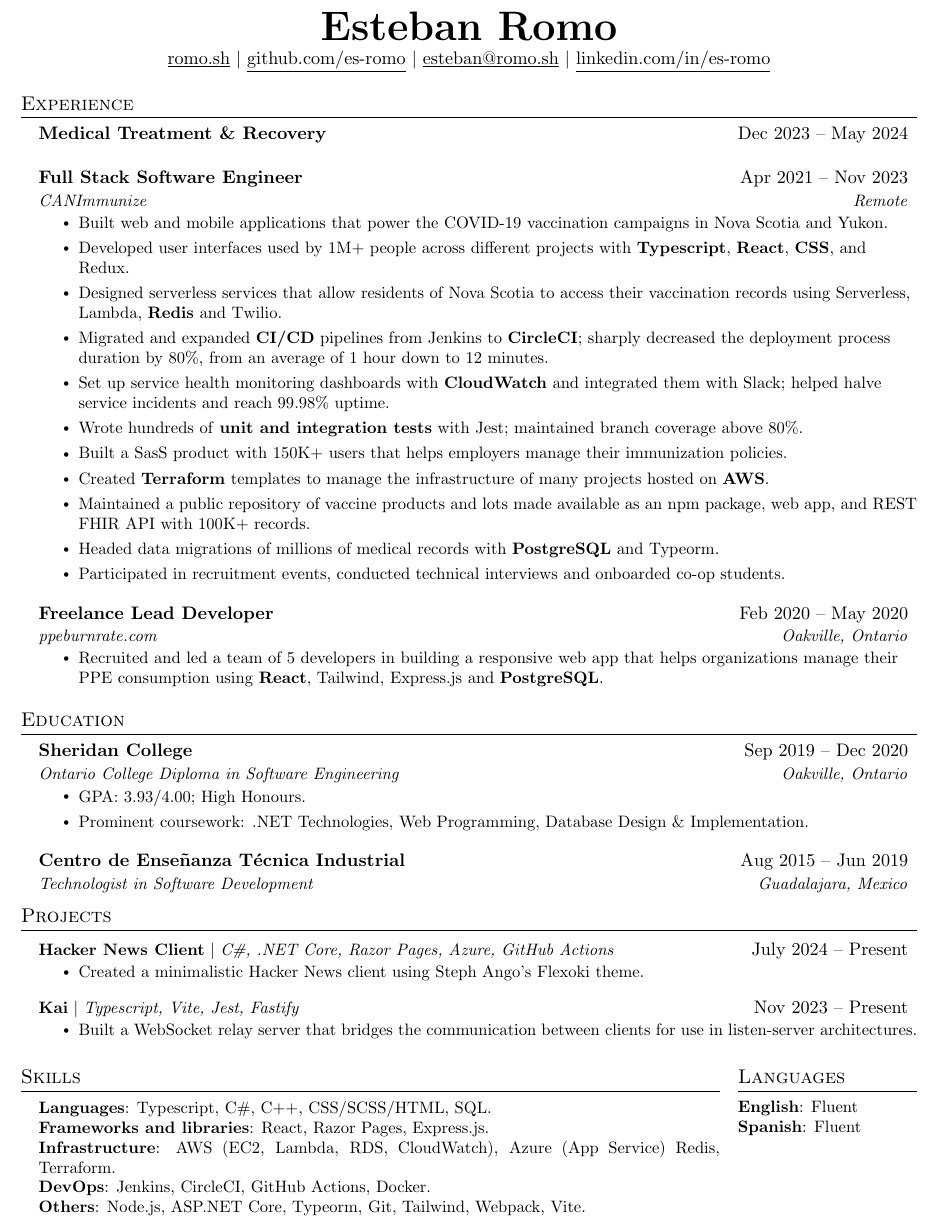
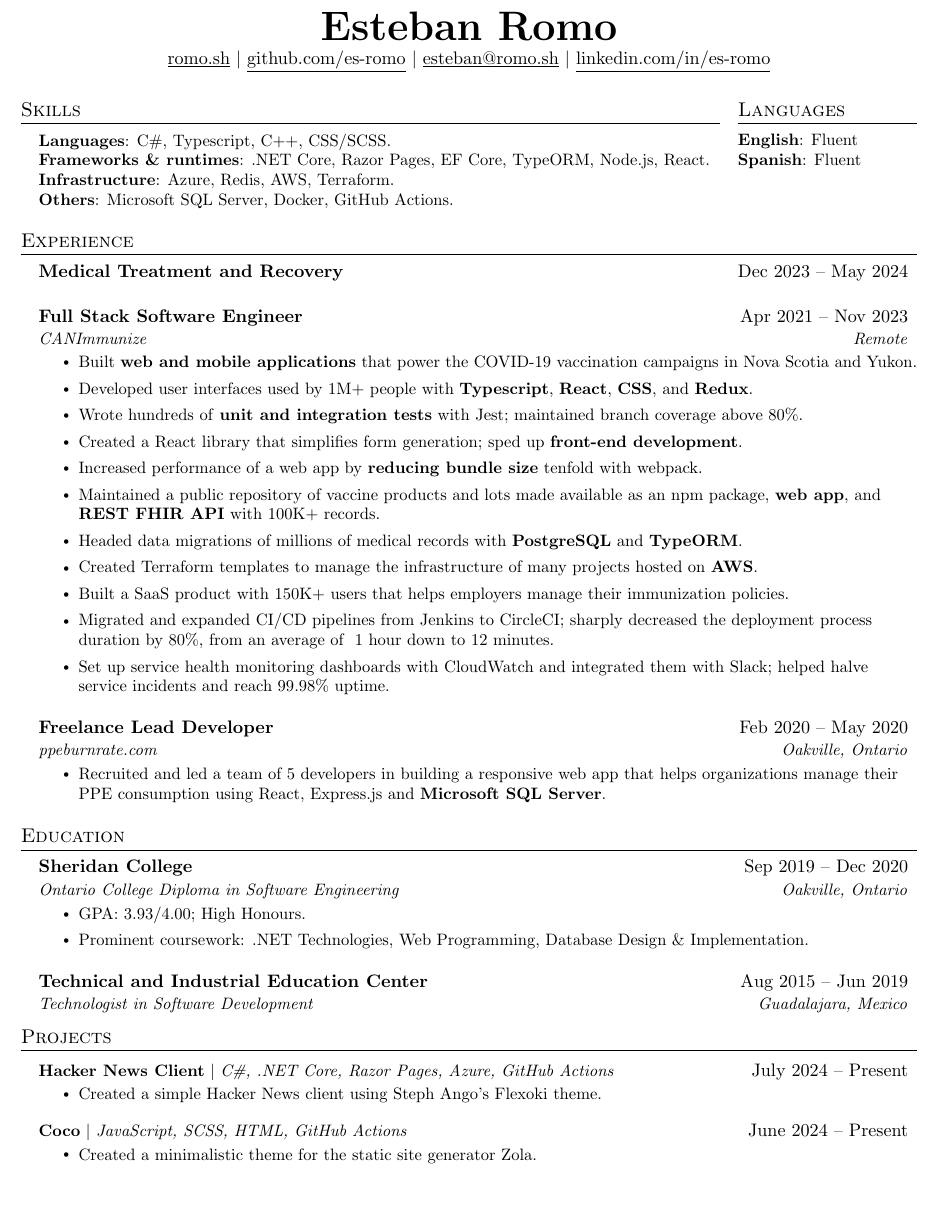
Before and after one commit to es-romo/resume, a LaTeX CV (EstebanRomo_Resume.tex): part of the page, cut so that both start at the same text, the shorter picture padded with empty space. Compiled offline with pdfLaTeX.

Commit message:
focus on front end

```diff
--- a/EstebanRomo_Resume.tex
+++ b/EstebanRomo_Resume.tex
@@ -130,31 +130,64 @@
     % \small +1-437-344-0898
 \end{center}
 
+
+%-----------SKILLS-----------
+\begin{minipage}[t]{.78\textwidth}
+  \section{Skills}
+  \begin{itemize}[leftmargin=0.15in, label={}]
+      \small{\item{
+      \textbf{Languages}{: C\#, Typescript, C++, CSS/SCSS.} \\
+      \textbf{Frameworks \& runtimes}{: .NET Core, Razor Pages, EF Core, TypeORM, Node.js, React.} \\
+      \textbf{Infrastructure}{: Azure, Redis, AWS, Terraform.} \\
+      \textbf{Others}{: Microsoft SQL Server, Docker, GitHub Actions.} \\
+      % \textbf{Languages}{: Typescript, JavaScript, SQL, HTML, CSS.} \\
+      % \textbf{Languages}{: Typescript, C++, SQL, Postgres, JavaScript, HTML, CSS.} \\
+      % \textbf{Frameworks}{: React, React Native, Jest, Express.js, Fastify.} \\
+      % \textbf{DevOps}{: AWS, Serverless, Terraform, Firebase, CircleCI, GitHub Actions.} \\
+      % \textbf{Others}{: Node.js, Redis, Docker, Typeorm, Tailwind, Webpack, Vite.} \\
+      % \textbf{Libraries \& Others}{: Node.js, OpenGL, Dear ImGui, Ant Design, Tailwind, Redis, Docker.} \\
+      % \textbf{Tools}{: Redis, Docker, Typeorm, Git, Tailwind, Webpack, Vite.} \\
+      }}
+  \end{itemize}
+\end{minipage}\hspace{.02\textwidth}%
+%-----------Languages-----------
+\begin{minipage}[t]{.20\textwidth}
+  \section{Languages}
+  \begin{itemize}[leftmargin=0.0in, label={}]
+      \small{\item{
+      \textbf{English}{: Fluent} \\
+      \textbf{Spanish}{: Fluent} \\
+      }}
+  \end{itemize}
+\end{minipage}\vspace{-10pt}
+
 %-----------WORK EXPERIENCE-----------
 \section{Experience}
   \resumeSubHeadingListStart
     \resumeSubheadingSmall
-    {Medical Treatment \& Recovery}{Dec 2023 -- May 2024}
+    {Medical Treatment and Recovery}{Dec 2023 -- May 2024}
     \resumeSubheading
       {Full Stack Software Engineer}{Apr 2021 -- Nov 2023}
       {CANImmunize}{Remote}
       \resumeItemListStart
         % \resumeItem{Developed web, and mobile applications with React, React Native, and PostgreSQL that power the COVID-19 vaccination campaigns in Nova Scotia and Yukon.}
-        \resumeItem{Built web and mobile applications that power the COVID-19 vaccination campaigns in Nova Scotia and Yukon.}
-        \resumeItem{Developed user interfaces used by 1M+ people across different projects with \textbf{Typescript}, \textbf{React}, \textbf{CSS}, and Redux. }
-        \resumeItem{Designed serverless services that allow residents of Nova Scotia to access their vaccination records using Serverless, Lambda, \textbf{Redis} and Twilio.}
-        \resumeItem{Migrated and expanded \textbf{CI/CD} pipelines from Jenkins to \textbf{CircleCI}; sharply decreased the deployment process duration by 80\%, from an average of 1 hour down to 12 minutes.}
+        \resumeItem{Built \textbf{web and mobile applications} that power the COVID-19 vaccination campaigns in Nova Scotia and Yukon.}
+        \resumeItem{Developed user interfaces used by 1M+ people with \textbf{Typescript}, \textbf{React}, \textbf{CSS}, and \textbf{Redux}. }
+        \resumeItem{Wrote hundreds of \textbf{unit and integration tests} with Jest; maintained branch coverage above 80\%.}
+        \resumeItem{Created a React library that simplifies form generation; sped up \textbf{front-end development}.}
+        \resumeItem{Increased performance of a web app by \textbf{reducing bundle size} tenfold with webpack.}
+        % \resumeItem{Designed serverless services that allow residents of Nova Scotia to access their vaccination records using Serverless, Lambda, Redis and Twilio.}
         % \resumeItem{Ported a large legacy codebase from \textbf{Node.js} v9 to v18; enabled the resumption of its development.}
-        \resumeItem{Set up service health monitoring dashboards with \textbf{CloudWatch} and integrated them with Slack; helped halve service incidents and reach 99.98\% uptime.}
         % \resumeItem{Developed a web and mobile app using React, React Native, and Typescript that provide 1M+ people access to their vaccination records.}
-        \resumeItem{Wrote hundreds of \textbf{unit and integration tests} with Jest; maintained branch coverage above 80\%.}
-        \resumeItem{Built a SasS product with 150K+ users that helps employers manage their immunization policies.}
         % \resumeItem{Built a Sass product with 150K+ users that helps employers manage their immunization policies using React, Node.js, AWS and PostgreSQL.}
-        \resumeItem{Created \textbf{Terraform} templates to manage the infrastructure of many projects hosted on \textbf{AWS}.}
-        \resumeItem{Maintained a public repository of vaccine products and lots made available as an npm package, web app, and REST FHIR API with 100K+ records.}
-        \resumeItem{Headed data migrations of millions of medical records with \textbf{PostgreSQL} and Typeorm.}
+        \resumeItem{Maintained a public repository of vaccine products and lots made available as an npm package, \textbf{web app}, and \textbf{REST FHIR API} with 100K+ records.}
+        \resumeItem{Headed data migrations of millions of medical records with \textbf{PostgreSQL} and \textbf{TypeORM}.}
+        \resumeItem{Created Terraform templates to manage the infrastructure of many projects hosted on \textbf{AWS}.}
+        \resumeItem{Built a SaaS product with 150K+ users that helps employers manage their immunization policies.}
+        \resumeItem{Migrated and expanded CI/CD pipelines from Jenkins to CircleCI; sharply decreased the deployment process duration by 80\%, from an average of ~1 hour down to 12 minutes.}
+        \resumeItem{Set up service health monitoring dashboards with CloudWatch and integrated them with Slack; helped halve service incidents and reach 99.98\% uptime.}
+        % \resumeItem{Participated in recruitment events, conducted technical interviews and onboarded co-op students.}
         % \resumeItem{Achieved SOC 2 compliance by integrating Snyk SAST.}
-        \resumeItem{Participated in recruitment events, conducted technical interviews and onboarded co-op students.}
         % \resumeItem{Reviewed pull requests daily and mentored junior developers.}
         % \resumeItem{Diagnosed, mitigated and solved critical incidents as the on-call engineer.}
         % \resumeItem{Headed bi-weekly deployments that involved major data and infrastructure migrations.}
@@ -163,7 +196,7 @@
       {Freelance Lead Developer}{Feb 2020 -- May 2020}
       {ppeburnrate.com}{Oakville, Ontario}
       \resumeItemListStart
-        \resumeItem{Recruited and led a team of 5 developers in building a responsive web app that helps organizations manage their PPE consumption using \textbf{React}, Tailwind, Express.js and \textbf{PostgreSQL}.}
+        \resumeItem{Recruited and led a team of 5 developers in building a responsive web app that helps organizations manage their PPE consumption using React, Express.js and \textbf{Microsoft SQL Server}.}
       \resumeItemListEnd
     % \resumeSubheading
     %   {Shipping \& Receiving Associate}{Apr 2019 -- Sep 2020}
@@ -187,7 +220,7 @@
     %   {The Web Developer Bootcamp}{Jun 2019 -- Aug 2019}
     %   {Online Certificate}{udemy.com}
     \resumeSubheading
-      {Centro de Enseñanza Técnica Industrial}{Aug 2015 -- Jun 2019}
+      {Technical and Industrial Education Center}{Aug 2015 -- Jun 2019}
       {Technologist in Software Development}{Guadalajara, Mexico}
   \resumeSubHeadingListEnd
 
@@ -195,57 +228,26 @@
 \section{Projects}
     \resumeSubHeadingListStart
       \resumeProjectHeading
-          {\textbf{\href{https://github.com/es-romo/HackerNews}{Hacker News Client}} $|$ \emph{C\#, .NET Core, Razor Pages, Azure, GitHub Actions}}{July 2024 -- Present}
+          {\textbf{Hacker News Client} $|$ \emph{C\#, .NET Core, Razor Pages, Azure, GitHub Actions}}{July 2024 -- Present}
           \resumeItemListStart
-            \resumeItem{Created a minimalistic Hacker News client using Steph Ango's Flexoki theme.}
+            \resumeItem{Created a simple Hacker News client using Steph Ango's Flexoki theme.}
           \resumeItemListEnd
-      % \resumeProjectHeading
-      %     {\textbf{Coco} $|$ \emph{JavaScript, Tera, Sass, HTML, GitHub Actions}}{June 2024 -- Present}
-      %     \resumeItemListStart
-      %       \resumeItem{Created a minimalistic Zola theme for my personal website, now available for free.}
-      %     \resumeItemListEnd
+      \resumeProjectHeading
+          {\textbf{Coco} $|$ \emph{JavaScript, SCSS, HTML, GitHub Actions}}{June 2024 -- Present}
+          \resumeItemListStart
+            \resumeItem{Created a minimalistic theme for the static site generator Zola.}
+          \resumeItemListEnd
       % \resumeProjectHeading
       %     {\textbf{Camila} $|$ \emph{C++, OpenGL, GLFW, glad, glm, assimp}}{May 2024 -- Present}
       %     \resumeItemListStart
       %       \resumeItem{OpenGL 3D graphics engine with PBR lighting and asset loading.}
       %     \resumeItemListEnd
-      \resumeProjectHeading
-          {\textbf{Kai} $|$ \emph{Typescript, Vite, Jest, Fastify }}{Nov 2023 -- Present}
-          \resumeItemListStart
-            \resumeItem{Built a WebSocket relay server that bridges the communication between clients for use in listen-server architectures.}
-          \resumeItemListEnd
+      % \resumeProjectHeading
+      %     {\textbf{Kai} $|$ \emph{Typescript, Vite, Jest, Fastify }}{Nov 2023 -- Present}
+      %     \resumeItemListStart
+      %       \resumeItem{Built a WebSocket relay server that bridges client communication in listen-server architectures.}
+      %     \resumeItemListEnd
     \resumeSubHeadingListEnd
-
-%-----------SKILLS-----------
-\begin{minipage}[t]{.78\textwidth}
-  \section{Skills}
-  \begin{itemize}[leftmargin=0.15in, label={}]
-      \small{\item{
-      \textbf{Languages}{: Typescript, C\#, C++, CSS/SCSS/HTML, SQL.} \\
-      \textbf{Frameworks and libraries}{: React, Razor Pages, Express.js.} \\
-      \textbf{Infrastructure}{: AWS (EC2, Lambda, RDS, CloudWatch), Azure (App Service) Redis, Terraform.} \\
-      \textbf{DevOps}{: Jenkins, CircleCI, GitHub Actions, Docker.} \\
-      \textbf{Others}{: Node.js, ASP.NET Core, Typeorm, Git, Tailwind, Webpack, Vite.} \\
-      % \textbf{Languages}{: Typescript, JavaScript, SQL, HTML, CSS.} \\
-      % \textbf{Languages}{: Typescript, C++, SQL, Postgres, JavaScript, HTML, CSS.} \\
-      % \textbf{Frameworks}{: React, React Native, Jest, Express.js, Fastify.} \\
-      % \textbf{DevOps}{: AWS, Serverless, Terraform, Firebase, CircleCI, GitHub Actions.} \\
-      % \textbf{Others}{: Node.js, Redis, Docker, Typeorm, Tailwind, Webpack, Vite.} \\
-      % \textbf{Libraries \& Others}{: Node.js, OpenGL, Dear ImGui, Ant Design, Tailwind, Redis, Docker.} \\
-      % \textbf{Tools}{: Redis, Docker, Typeorm, Git, Tailwind, Webpack, Vite.} \\
-      }}
-  \end{itemize}
-\end{minipage}\hspace{.02\textwidth}%
-%-----------Languages-----------
-\begin{minipage}[t]{.20\textwidth}
-  \section{Languages}
-  \begin{itemize}[leftmargin=0.0in, label={}]
-      \small{\item{
-      \textbf{English}{: Fluent} \\
-      \textbf{Spanish}{: Fluent} \\
-      }}
-  \end{itemize}
-\end{minipage}\vspace{-10pt}
 
 %-----------PROJECTS-----------
 % \section{Volunteering}
```
Also changed, not shown: EstebanRomo_Resume.jpg, EstebanRomo_Resume.pdf.
